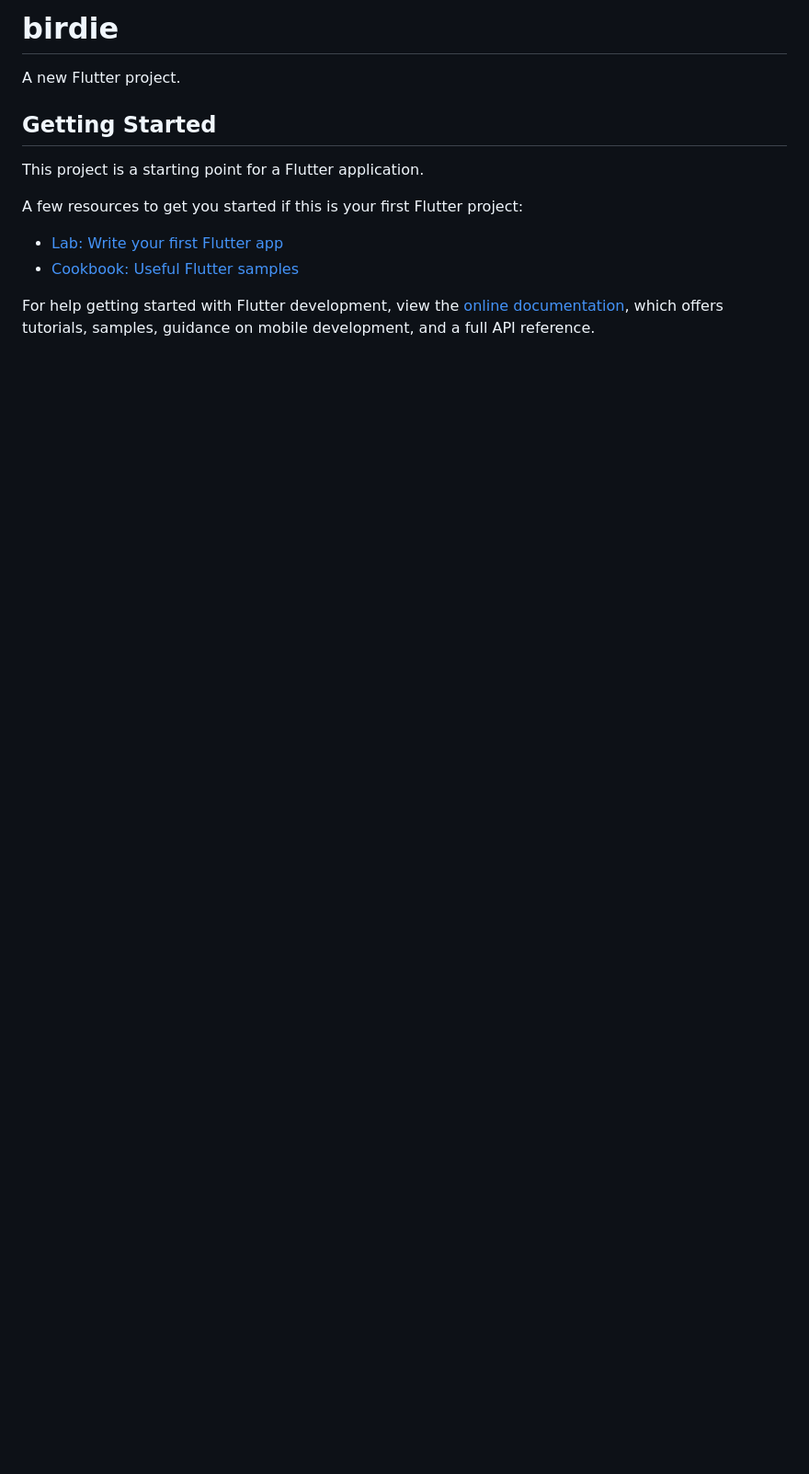
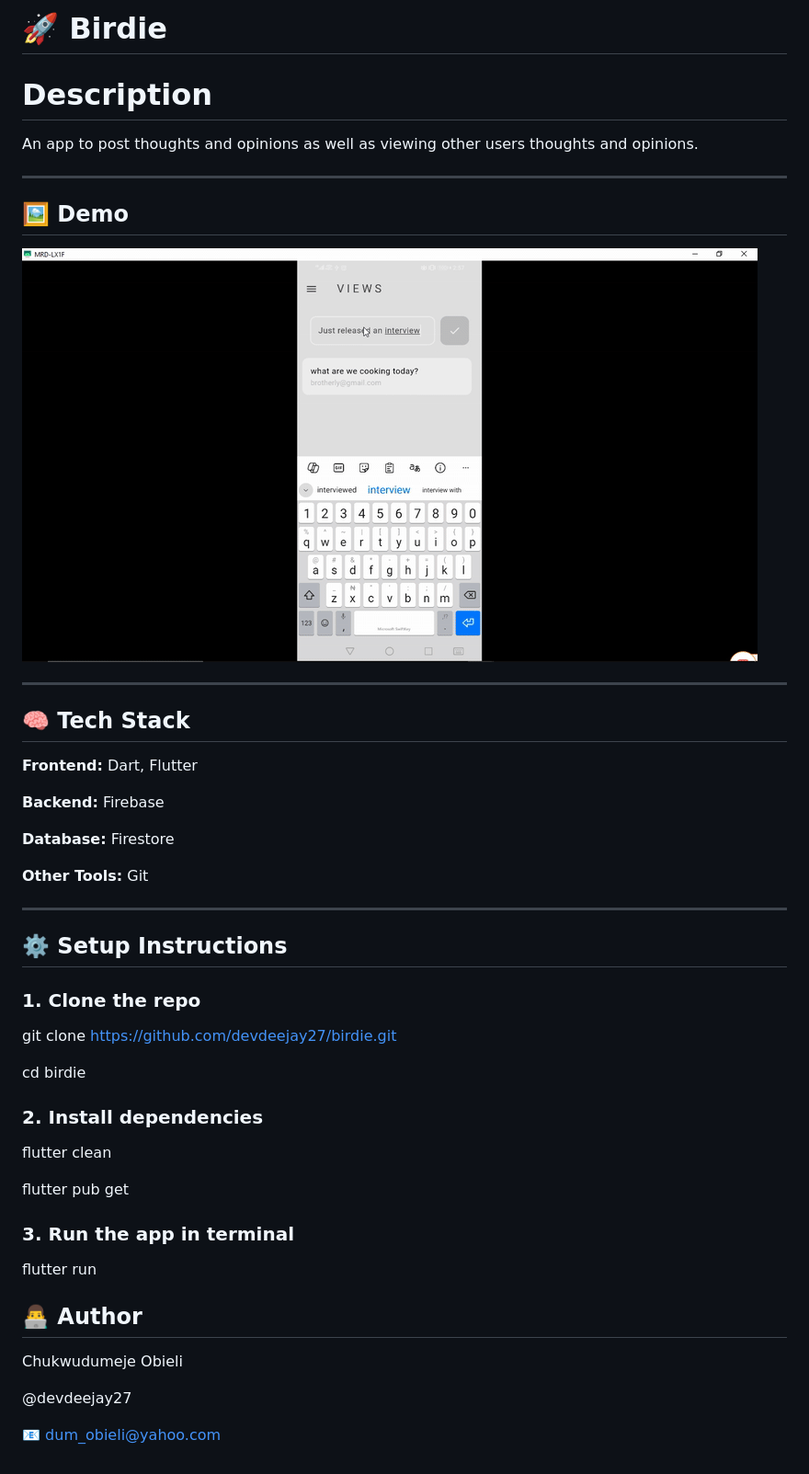
Before and after one commit to Devdeejay27/Birdie, a Markdown page: README.md, the part around the change. Shown: that part at 92% size. GitHub-like rendering; pictures changed too: assets/Birdie.gif (added); blank space fills up the shorter version.

Commit message:
Added descriptions and an app demo

```diff
--- a/README.md
+++ b/README.md
@@ -1,16 +1,51 @@
-# birdie
+# 🚀 Birdie
 
-A new Flutter project.
+# Description
 
-## Getting Started
+An app to post thoughts and opinions as well as viewing other users thoughts and opinions.
 
-This project is a starting point for a Flutter application.
+---
 
-A few resources to get you started if this is your first Flutter project:
+## 🖼️ Demo
 
-- [Lab: Write your first Flutter app](https://docs.flutter.dev/get-started/codelab)
-- [Cookbook: Useful Flutter samples](https://docs.flutter.dev/cookbook)
+![App Demo](assets/Birdie.gif)
 
-For help getting started with Flutter development, view the
-[online documentation](https://docs.flutter.dev/), which offers tutorials,
-samples, guidance on mobile development, and a full API reference.
+---
+
+## 🧠 Tech Stack
+
+**Frontend:** Dart, Flutter
+
+**Backend:** Firebase
+
+**Database:** Firestore
+
+**Other Tools:** Git
+
+---
+
+## ⚙️ Setup Instructions
+
+### 1. Clone the repo
+
+git clone https://github.com/devdeejay27/birdie.git
+
+cd birdie
+
+### 2. Install dependencies
+
+flutter clean
+
+flutter pub get
+
+### 3. Run the app in terminal
+
+flutter run
+
+## 👨‍💻 Author
+
+Chukwudumeje Obieli
+
+@devdeejay27
+
+📧 dum_obieli@yahoo.com
```
Also changed, not shown: 4 other files.
